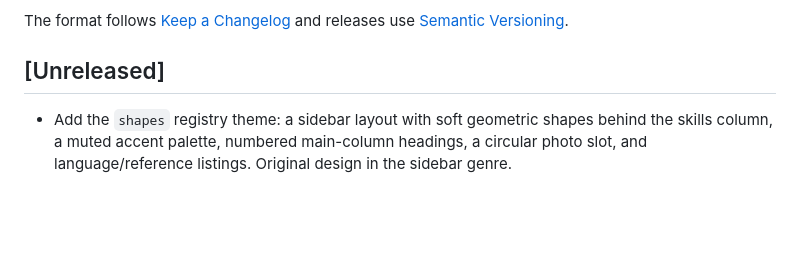
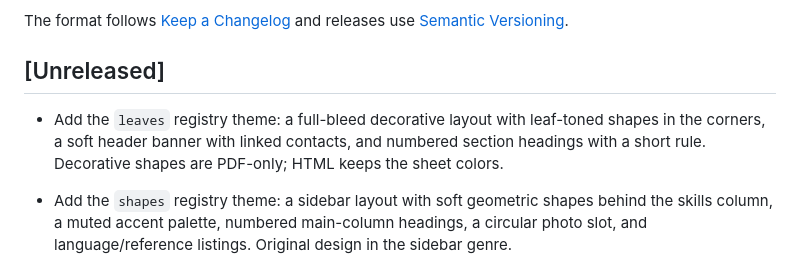
Before and after one commit to voxvanhieu/code-a-cv, a Markdown page: CHANGELOG.md, the part around the change. GitHub-like rendering; blank space fills up the shorter version.

```diff
--- a/CHANGELOG.md
+++ b/CHANGELOG.md
@@ -5,6 +5,8 @@ All notable changes to Code a CV are documented in this file.
 The format follows [Keep a Changelog](https://keepachangelog.com/en/1.1.0/) and releases use [Semantic Versioning](https://semver.org/spec/v2.0.0.html).
 
 ## [Unreleased]
+
+- Add the `leaves` registry theme: a full-bleed decorative layout with leaf-toned shapes in the corners, a soft header banner with linked contacts, and numbered section headings with a short rule. Decorative shapes are PDF-only; HTML keeps the sheet colors.
 
 - Add the `shapes` registry theme: a sidebar layout with soft geometric shapes behind the skills column, a muted accent palette, numbered main-column headings, a circular photo slot, and language/reference listings. Original design in the sidebar genre.
 
```
Also changed, not shown: docs/development/improvement-roadmap.md (+1 -1 lines).
